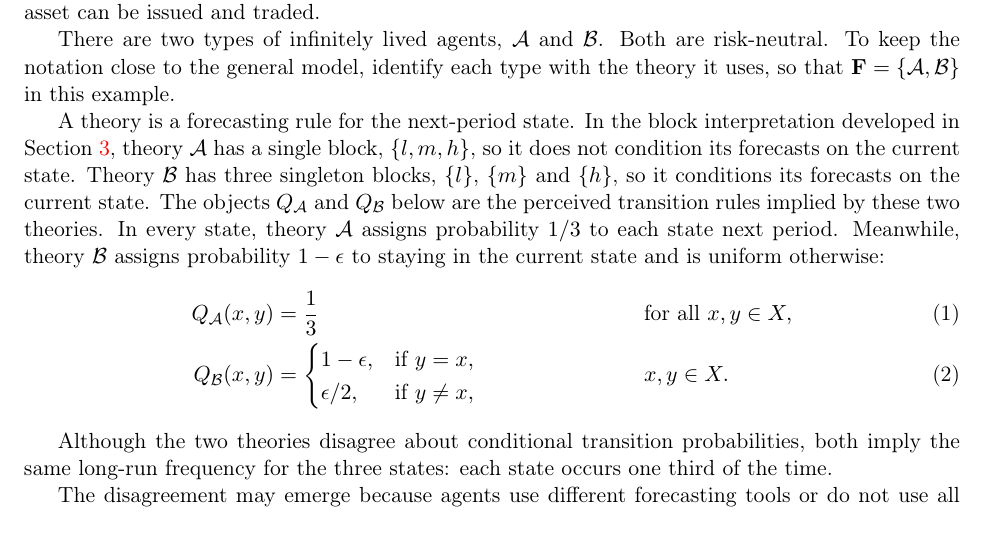
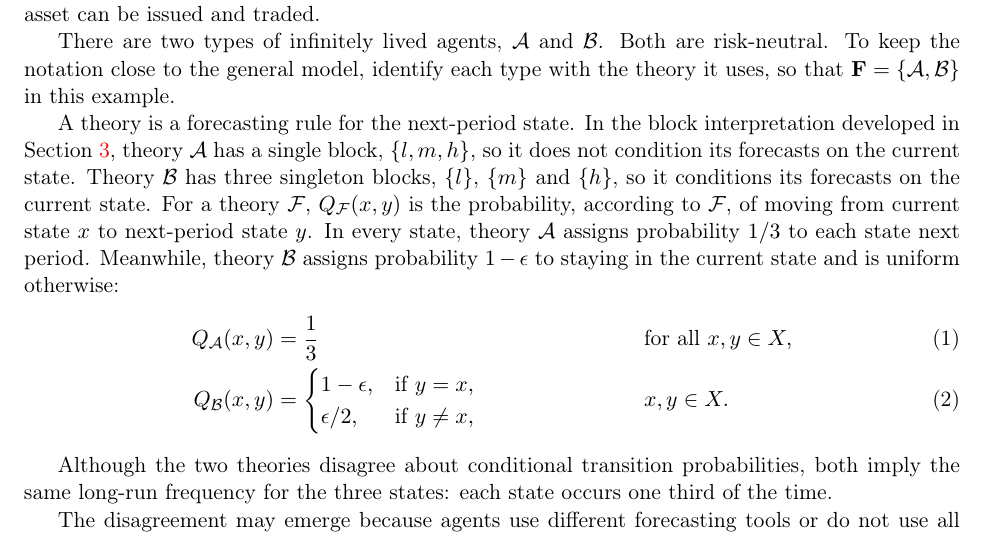
Before and after one commit to oliverpardo1979/Asset-value-and-securitization-under-heterogeneous-beliefs-anew, a LaTeX paper (main.tex): part of page 5 of 29, cut so that both start at the same text. Compiled offline with pdfLaTeX.

Commit message:
Clarify transition probability notation

```diff
--- a/main.tex
+++ b/main.tex
@@ -127,7 +127,7 @@ Consider an environment where trade takes place in a countably infinite sequence
 
 There are two types of infinitely lived agents, $\mathcal{A}$  and $\mathcal{B}$. Both are risk-neutral. To keep the notation close to the general model, identify each type with the theory it uses, so that $\mathbf{F}=\{\mathcal{A},\mathcal{B}\}$ in this example.
 
-A theory is a forecasting rule for the next-period state. In the block interpretation developed in Section \ref{model}, theory $\mathcal{A}$ has a single block, $\{l,m,h\}$, so it does not condition its forecasts on the current state. Theory $\mathcal{B}$ has three singleton blocks, $\{l\}$, $\{m\}$ and $\{h\}$, so it conditions its forecasts on the current state. The objects $Q_{\mathcal{A}}$ and $Q_{\mathcal{B}}$ below are the perceived transition rules implied by these two theories. In every state, theory $\mathcal{A}$ assigns probability $1/3$ to each state next period. Meanwhile, theory $\mathcal{B}$ assigns probability $1-\epsilon$ to staying in the current state and is uniform otherwise:
+A theory is a forecasting rule for the next-period state. In the block interpretation developed in Section \ref{model}, theory $\mathcal{A}$ has a single block, $\{l,m,h\}$, so it does not condition its forecasts on the current state. Theory $\mathcal{B}$ has three singleton blocks, $\{l\}$, $\{m\}$ and $\{h\}$, so it conditions its forecasts on the current state. For a theory $\mathcal{F}$, $Q_{\mathcal{F}}(x,y)$ is the probability, according to $\mathcal{F}$, of moving from current state $x$ to next-period state $y$. In every state, theory $\mathcal{A}$ assigns probability $1/3$ to each state next period. Meanwhile, theory $\mathcal{B}$ assigns probability $1-\epsilon$ to staying in the current state and is uniform otherwise:
 \begin{align}
 Q_{\mathcal{A}}(x,y) &= \frac{1}{3} && \text{for all } x,y\in X, \label{eq:QAexample}\\
 Q_{\mathcal{B}}(x,y) &=
```
